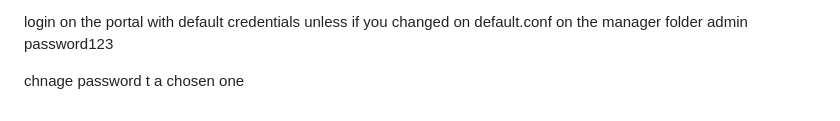
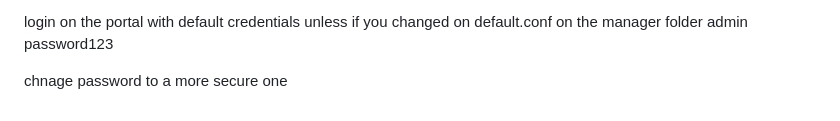
Before and after one commit to RodrigoGaluppo/mynetanalyzer, a Markdown page: README.md, the part around the change. Drawn GitHub-style.

```diff
--- a/README.md
+++ b/README.md
@@ -92,4 +92,4 @@ login on the portal with default credentials unless if you changed on default.co
 admin
 password123
 
-chnage password t a chosen one
+chnage password to a more secure one
```
